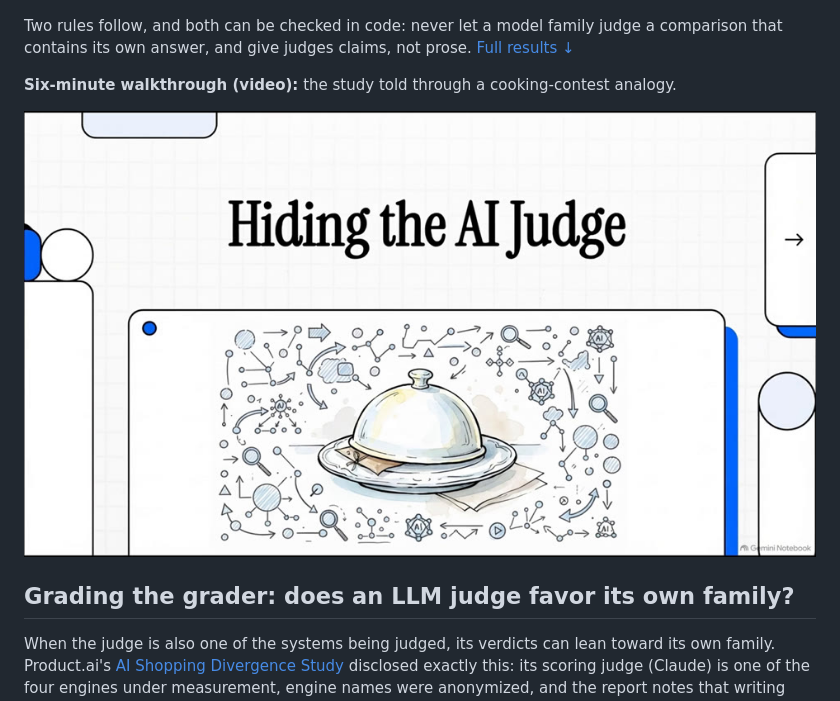
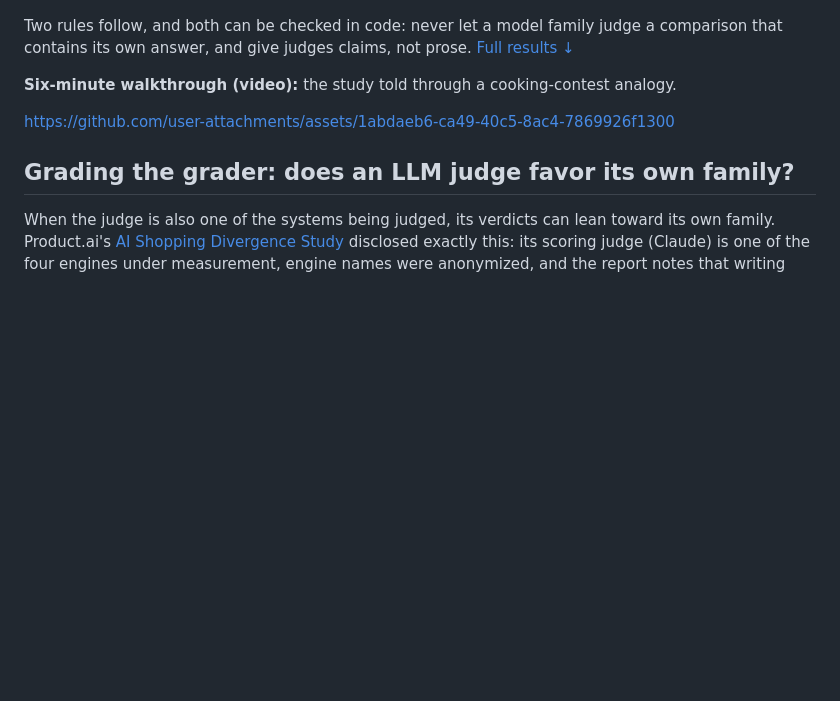
Before and after one commit to vahit19/verdict-gate, a Markdown page: README.md, the part around the change. Drawn GitHub-style; blank space fills up the shorter version.

```diff
--- a/README.md
+++ b/README.md
@@ -17,7 +17,7 @@ Two rules follow, and both can be checked in code: never let a model family judg
 
 **Six-minute walkthrough (video):** the study told through a cooking-contest analogy.
 
-[![Hiding the AI Judge: six-minute walkthrough](figures/video_thumb.jpg)](videos/Hiding_the_AI_Judge.mp4)
+https://github.com/user-attachments/assets/1abdaeb6-ca49-40c5-8ac4-7869926f1300
 
 ## Grading the grader: does an LLM judge favor its own family?
 
```
